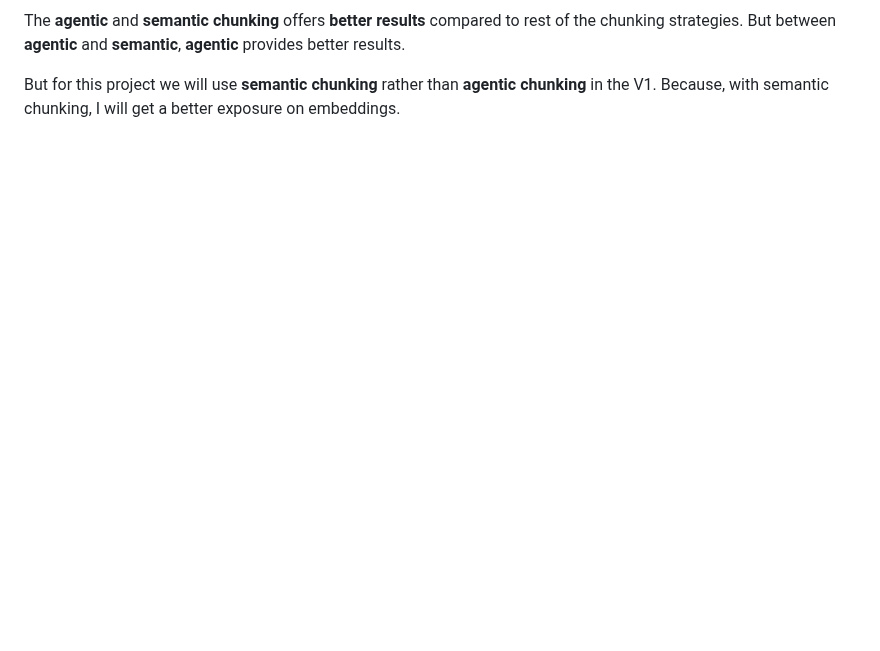
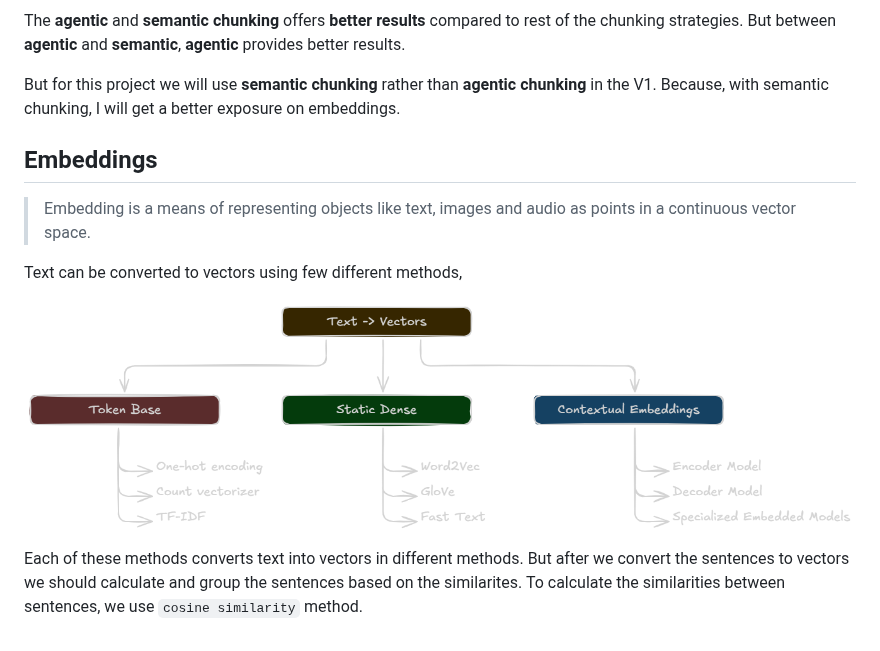
Before and after one commit to iwyl2/document-intelligence, a Markdown page: docs/logs.md, the part around the change. GitHub-like rendering; pictures changed too: docs/media/image5.png (added); blank space fills up the shorter version.

Commit message:
add embeddings section to logs; include image for vector representation

```diff
--- a/docs/logs.md
+++ b/docs/logs.md
@@ -81,3 +81,13 @@ There are few different `chunking-strategies`:
 The **agentic** and **semantic chunking** offers **better results** compared to rest of the chunking strategies. But between **agentic** and **semantic**, **agentic** provides better results.
 
 But for this project we will use **semantic chunking** rather than **agentic chunking** in the V1. Because, with semantic chunking, I will get a better exposure on embeddings.
+
+## Embeddings
+
+> Embedding is a means of representing objects like text, images and audio as points in a continuous vector space.
+
+Text can be converted to vectors using few different methods,
+
+![](media/image5.png)
+
+Each of these methods converts text into vectors in different methods. But after we convert the sentences to vectors we should calculate and group the sentences based on the similarites. To calculate the similarities between sentences, we use `cosine similarity` method.
```
